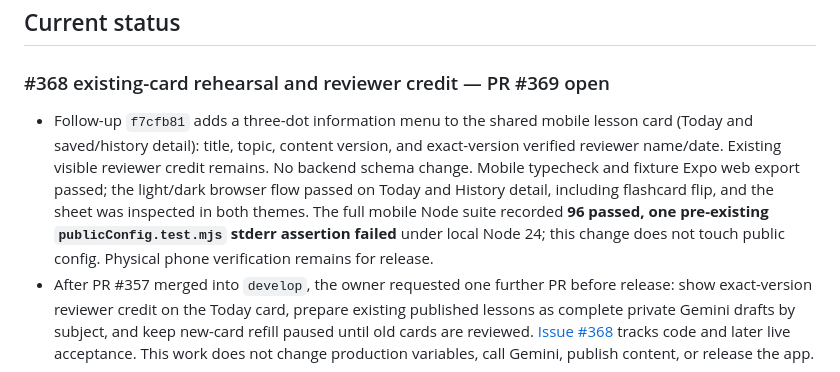
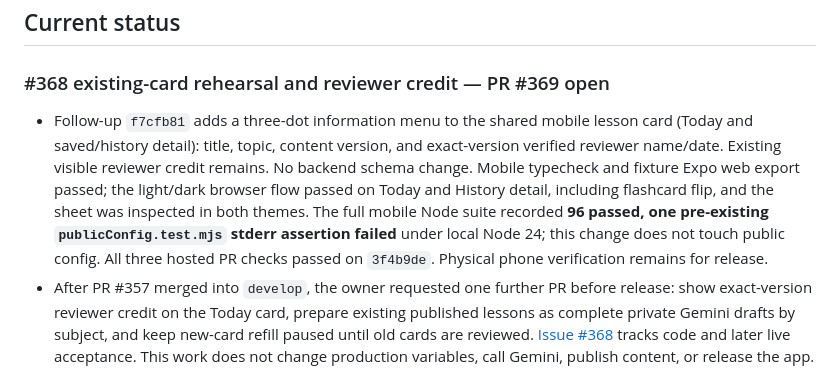
Before and after one commit to Coding-Moves/one-concept, a Markdown page: docs/WORK_LOG.md, the part around the change. Drawn GitHub-style.

Commit message:
docs: record hosted validation for card menu

```diff
--- a/docs/WORK_LOG.md
+++ b/docs/WORK_LOG.md
@@ -9,7 +9,7 @@ claims as completed work.
 
 ### #368 existing-card rehearsal and reviewer credit — PR #369 open
 
-- Follow-up `f7cfb81` adds a three-dot information menu to the shared mobile lesson card (Today and saved/history detail): title, topic, content version, and exact-version verified reviewer name/date. Existing visible reviewer credit remains. No backend schema change. Mobile typecheck and fixture Expo web export passed; the light/dark browser flow passed on Today and History detail, including flashcard flip, and the sheet was inspected in both themes. The full mobile Node suite recorded **96 passed, one pre-existing `publicConfig.test.mjs` stderr assertion failed** under local Node 24; this change does not touch public config. Physical phone verification remains for release.
+- Follow-up `f7cfb81` adds a three-dot information menu to the shared mobile lesson card (Today and saved/history detail): title, topic, content version, and exact-version verified reviewer name/date. Existing visible reviewer credit remains. No backend schema change. Mobile typecheck and fixture Expo web export passed; the light/dark browser flow passed on Today and History detail, including flashcard flip, and the sheet was inspected in both themes. The full mobile Node suite recorded **96 passed, one pre-existing `publicConfig.test.mjs` stderr assertion failed** under local Node 24; this change does not touch public config. All three hosted PR checks passed on `3f4b9de`. Physical phone verification remains for release.
 - After PR #357 merged into `develop`, the owner requested one further PR before release: show exact-version reviewer credit on the Today card, prepare existing published lessons as complete private Gemini drafts by subject, and keep new-card refill paused until old cards are reviewed. [Issue #368](https://github.com/Coding-Moves/one-concept/issues/368) tracks code and later live acceptance. This work does not change production variables, call Gemini, publish content, or release the app.
 - [PR #369](https://github.com/Coding-Moves/one-concept/pull/369) targets `develop` and leaves issue #368 open for live acceptance. `7e82d9c` adds Today reviewer credit. `bb5e673` separates legacy and future generation switches. `b813a9c` adds a bounded, source-grounded legacy worker, owner API, private revision staging, claim fencing, and PostgreSQL regressions. `a92d085` adds owner batch controls and a browser regression. `441fd8d` gates manual future requests; `a5d8472` reports both workload switches; `77afc46` includes incomplete attested cards and blocks provider-permission failures; `90b826c` and `301d8dc` extend mobile and owner browser checks. This log update is recorded by its own documentation commit.
 - Validation: full backend PostgreSQL suite **553 passed**; final legacy worker/eligibility suite **4 passed**. Website fixture production build, 11 unit tests, **44 browser tests**, and final owner-to-review browser check passed. Mobile typecheck, reviewer-attribution unit test, fixture Expo web export, and light/dark mobile-web visual flow passed. Ruff `F,E9` and `git diff --check` passed. A live paid-tier Gemini search-grounding call, real owner/reviewer approval, Netlify/Railway deployment match, and phone visibility are not yet verified. Search grounding requires a paid Gemini project; verify billing before the private smoke batch. The legacy staging gate does not create new concept IDs for learners who exhausted a subject.
```
